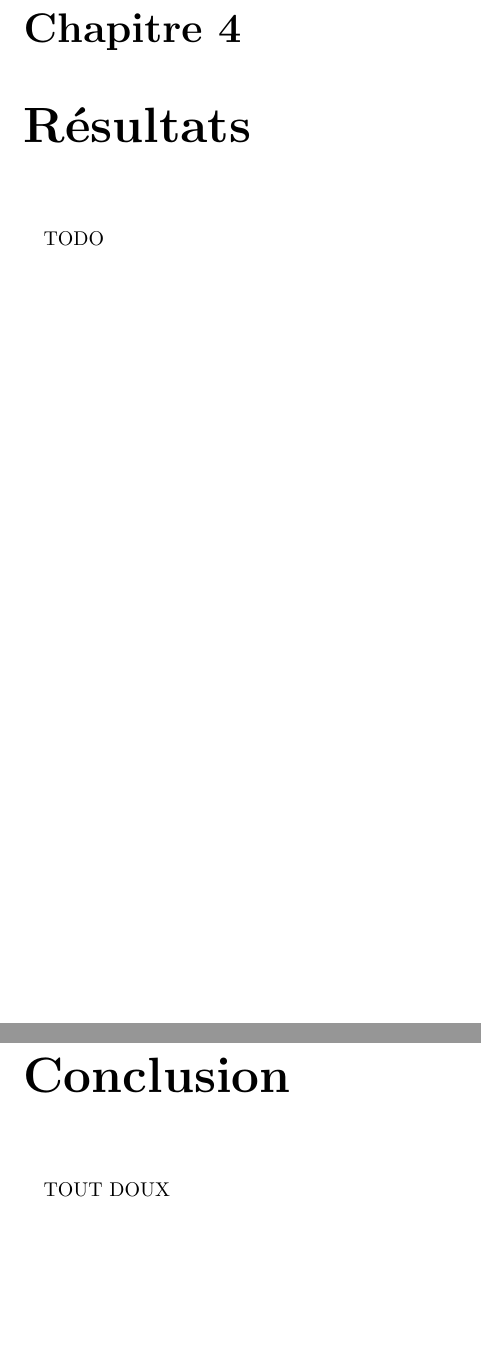
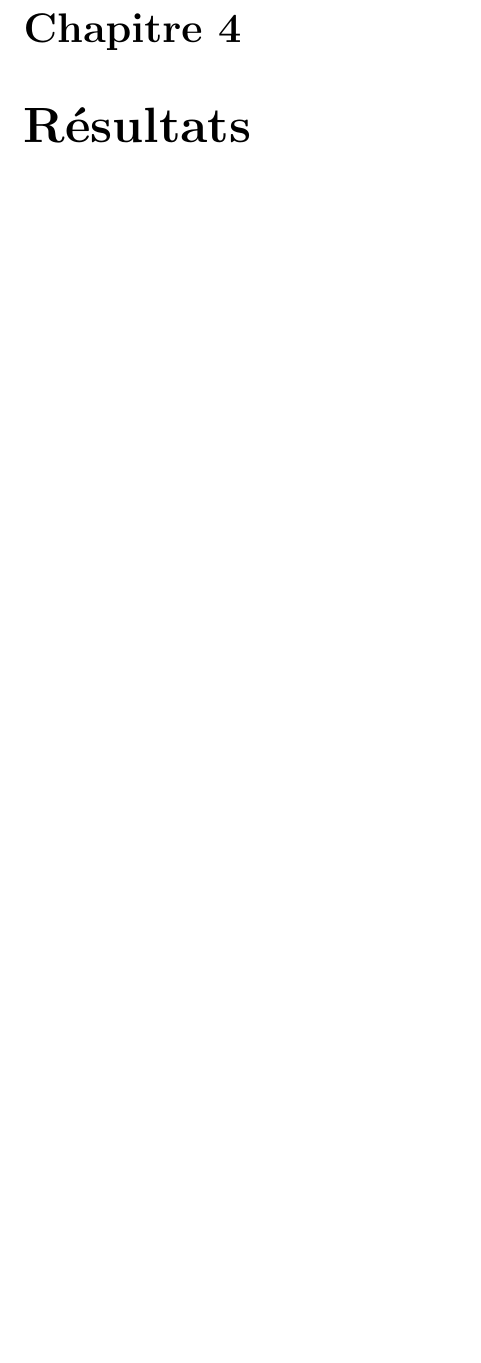
Before and after one commit to Aluriak/Hubosans4, a LaTeX document (rapport.tex): two parts of pages 7 and 8 of 8 before the commit and part of page 7 of 7 after it, the two joined at a grey line, cut so that both start at the same text, the shorter picture padded with empty space. Compiled offline with pdfLaTeX.

Commit message:
Ajout du plan total

```diff
--- a/rapport.tex
+++ b/rapport.tex
@@ -154,16 +170,17 @@ du temps de calcul.
 %%%%%%%%%%%%%%%%%
 \chapter{Résultats}
     \paragraph*{}
-    TODO
+    %- objectifs nécessaires remplis, objectifs secondaires atteints et non atteints
+        %- module réseau inexistant
+        %- architecture plus modulable
+    %- planning
+        %- manque de temps dû à des retards sur le moteur
+    %- améliorations
+        %- gérer N joueurs, avec N > 6 (donc s'affranchir des limites du terminal)
+    %- apport du projet au niveau personnel
+    %=====> au moins 3 pages <========
 
 
 
-%%%%%%%%%%%%%%%%%
-% CONCLUSION    %
-%%%%%%%%%%%%%%%%%
-\chapter*{Conclusion}
-    \paragraph*{}
-TOUT DOUX
-
 \end{document}
 % END
```
Also changed, not shown: rapport.tex (22 more changed lines).
